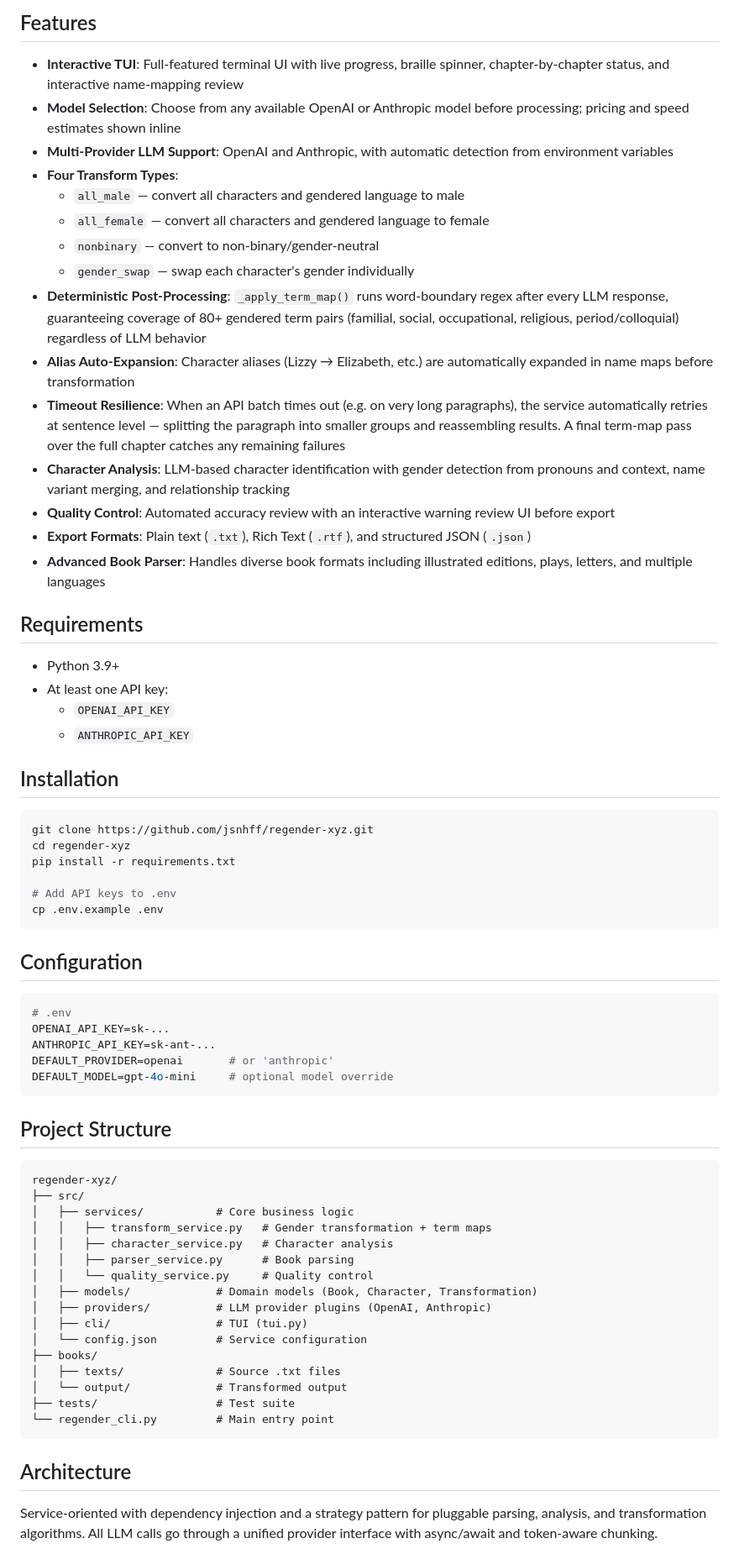
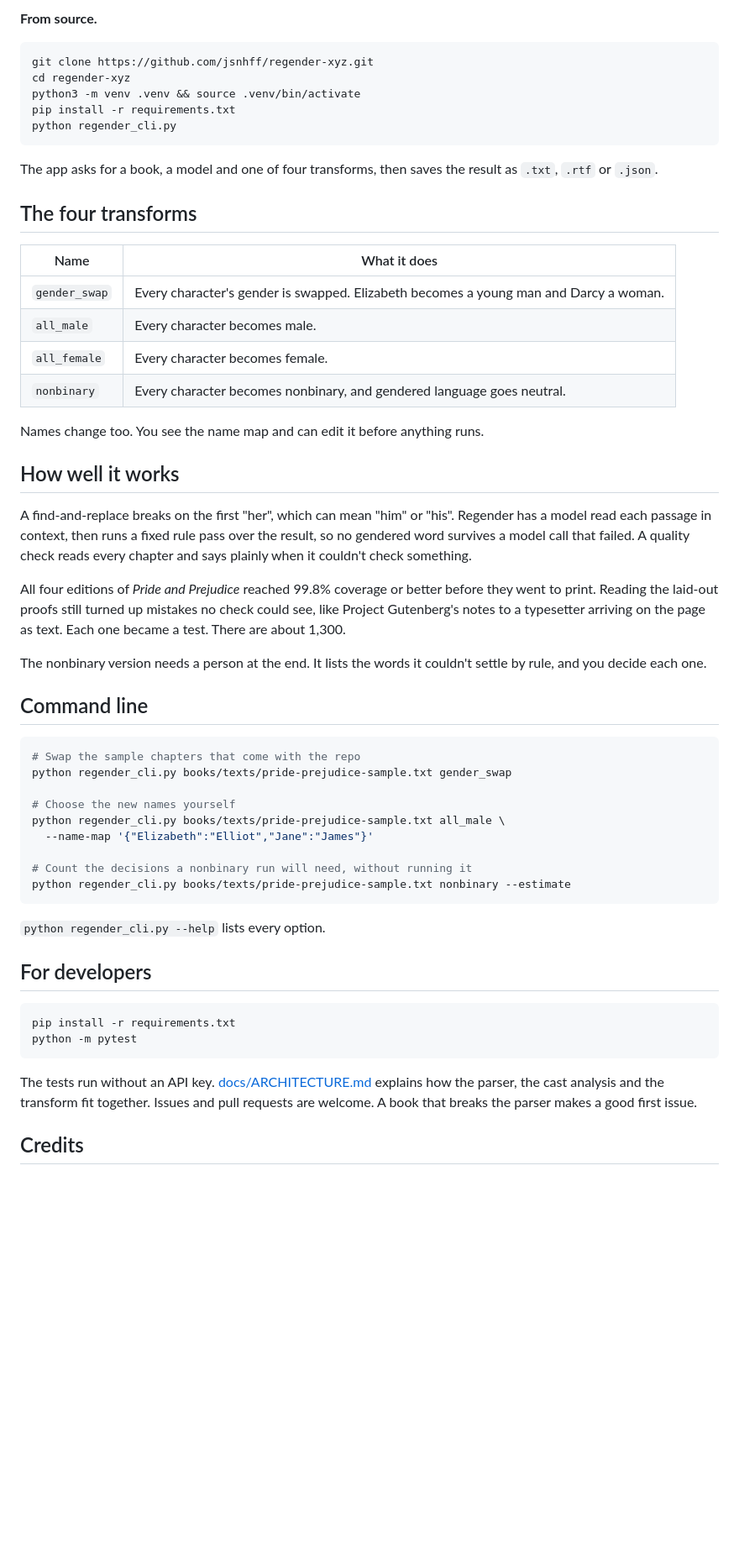
Before and after one commit to jsnhff/regender-xyz, a Markdown page: README.md, the part around one of its changes. Shown at 84% size. Drawn GitHub-style; blank space fills up the shorter version.

````diff
--- a/README.md
+++ b/README.md
@@ -58,71 +43,58 @@ python regender_cli.py books/texts/pg1342.txt nonbinary -v
-## Features
-
-- **Interactive TUI**: Full-featured terminal UI with live progress, braille spinner, chapter-by-chapter status, and interactive name-mapping review
-- **Model Selection**: Choose from any available OpenAI or Anthropic model before processing; pricing and speed estimates shown inline
-- **Multi-Provider LLM Support**: OpenAI and Anthropic, with automatic detection from environment variables
-- **Four Transform Types**:
-  - `all_male` — convert all characters and gendered language to male
-  - `all_female` — convert all characters and gendered language to female
-  - `nonbinary` — convert to non-binary/gender-neutral
-  - `gender_swap` — swap each character's gender individually
-- **Deterministic Post-Processing**: `_apply_term_map()` runs word-boundary regex after every LLM response, guaranteeing coverage of 80+ gendered term pairs (familial, social, occupational, religious, period/colloquial) regardless of LLM behavior
-- **Alias Auto-Expansion**: Character aliases (Lizzy → Elizabeth, etc.) are automatically expanded in name maps before transformation
-- **Timeout Resilience**: When an API batch times out (e.g. on very long paragraphs), the service automatically retries at sentence level — splitting the paragraph into smaller groups and reassembling results. A final term-map pass over the full chapter catches any remaining failures
-- **Character Analysis**: LLM-based character identification with gender detection from pronouns and context, name variant merging, and relationship tracking
-- **Quality Control**: Automated accuracy review with an interactive warning review UI before export
-- **Export Formats**: Plain text (`.txt`), Rich Text (`.rtf`), and structured JSON (`.json`)
-- **Advanced Book Parser**: Handles diverse book formats including illustrated editions, plays, letters, and multiple languages
-
-## Requirements
-
-- Python 3.9+
-- At least one API key:
-  - `OPENAI_API_KEY`
-  - `ANTHROPIC_API_KEY`
-
-## Installation
+**From source.**
 
 ```bash
 git clone https://github.com/jsnhff/regender-xyz.git
 cd regender-xyz
+python3 -m venv .venv && source .venv/bin/activate
 pip install -r requirements.txt
-
-# Add API keys to .env
-cp .env.example .env
+python regender_cli.py
 ```
 
-## Configuration
+The app asks for a book, a model and one of four transforms, then saves the result as `.txt`, `.rtf` or `.json`.
+
+## The four transforms
+
+| Name | What it does |
+|---|---|
+| `gender_swap` | Every character's gender is swapped. Elizabeth becomes a young man and Darcy a woman. |
+| `all_male` | Every character becomes male. |
+| `all_female` | Every character becomes female. |
+| `nonbinary` | Every character becomes nonbinary, and gendered language goes neutral. |
+
+Names change too. You see the name map and can edit it before anything runs.
+
+## How well it works
+
+A find-and-replace breaks on the first "her", which can mean "him" or "his". Regender has a model read each passage in context, then runs a fixed rule pass over the result, so no gendered word survives a model call that failed. A quality check reads every chapter and says plainly when it couldn't check something.
+
+All four editions of *Pride and Prejudice* reached 99.8% coverage or better before they went to print. Reading the laid-out proofs still turned up mistakes no check could see, like Project Gutenberg's notes to a typesetter arriving on the page as text. Each one became a test. There are about 1,300.
+
+The nonbinary version needs a person at the end. It lists the words it couldn't settle by rule, and you decide each one.
+
+## Command line
 
 ```bash
-# .env
-OPENAI_API_KEY=sk-...
-ANTHROPIC_API_KEY=sk-ant-...
-DEFAULT_PROVIDER=openai       # or 'anthropic'
-DEFAULT_MODEL=gpt-4o-mini     # optional model override
+# Swap the sample chapters that come with the repo
+python regender_cli.py books/texts/pride-prejudice-sample.txt gender_swap
+
+# Choose the new names yourself
+python regender_cli.py books/texts/pride-prejudice-sample.txt all_male \
+  --name-map '{"Elizabeth":"Elliot","Jane":"James"}'
+
+# Count the decisions a nonbinary run will need, without running it
+python regender_cli.py books/texts/pride-prejudice-sample.txt nonbinary --estimate
 ```
 
-## Project Structure
+`python regender_cli.py --help` lists every option.
 
-```
-regender-xyz/
-├── src/
-│   ├── services/           # Core business logic
-│   │   ├── transform_service.py   # Gender transformation + term maps
-│   │   ├── character_service.py   # Character analysis
-│   │   ├── parser_service.py      # Book parsing
-│   │   └── quality_service.py     # Quality control
-│   ├── models/             # Domain models (Book, Character, Transformation)
-│   ├── providers/          # LLM provider plugins (OpenAI, Anthropic)
-│   ├── cli/                # TUI (tui.py)
-│   └── config.json         # Service configuration
-├── books/
-│   ├── texts/              # Source .txt files
-│   └── output/             # Transformed output
-├── tests/                  # Test suite
-└── regender_cli.py         # Main entry point
+## For developers
+
+```bash
+pip install -r requirements.txt
+python -m pytest
 ```
 
-## Architecture
+The tests run without an API key. [docs/ARCHITECTURE.md](docs/ARCHITECTURE.md) explains how the parser, the cast analysis and the transform fit together. Issues and pull requests are welcome. A book that breaks the parser makes a good first issue.
 
-Service-oriented with dependency injection and a strategy pattern for pluggable parsing, analysis, and transformation algorithms. All LLM calls go through a unified provider interface with async/await and token-aware chunking.
+## Credits
 
````
Also changed, not shown: other parts of README.md (+39 -63 lines), docs/images/regender-covers.jpg (added).
